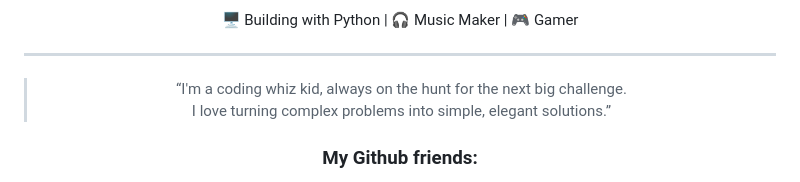
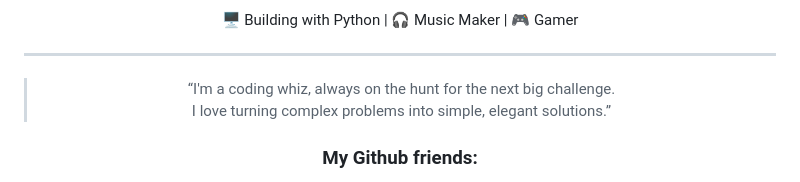
Before and after one commit to coder11v/coder11v, a Markdown page: README.md, the part around the change. GitHub-like rendering.

```diff
--- a/README.md
+++ b/README.md
@@ -13,7 +13,7 @@ Aspiring Developer • Tech Enthusiast • Creative Thinker
 ---
 
 <blockquote style="border-left: 3px solid #1ec88f; padding-left: 12px; margin: 0; font-style: italic;">
-“I'm a coding whiz kid, always on the hunt for the next big challenge.<br>
+“I'm a coding whiz, always on the hunt for the next big challenge.<br>
 I love turning complex problems into simple, elegant solutions.”
 </blockquote>
 
```
